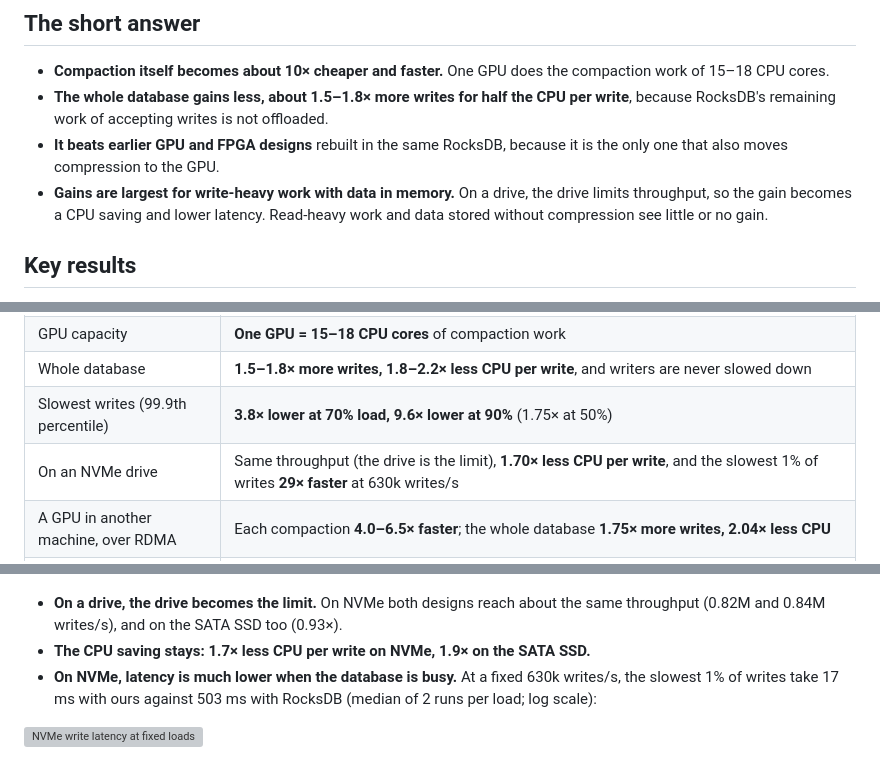
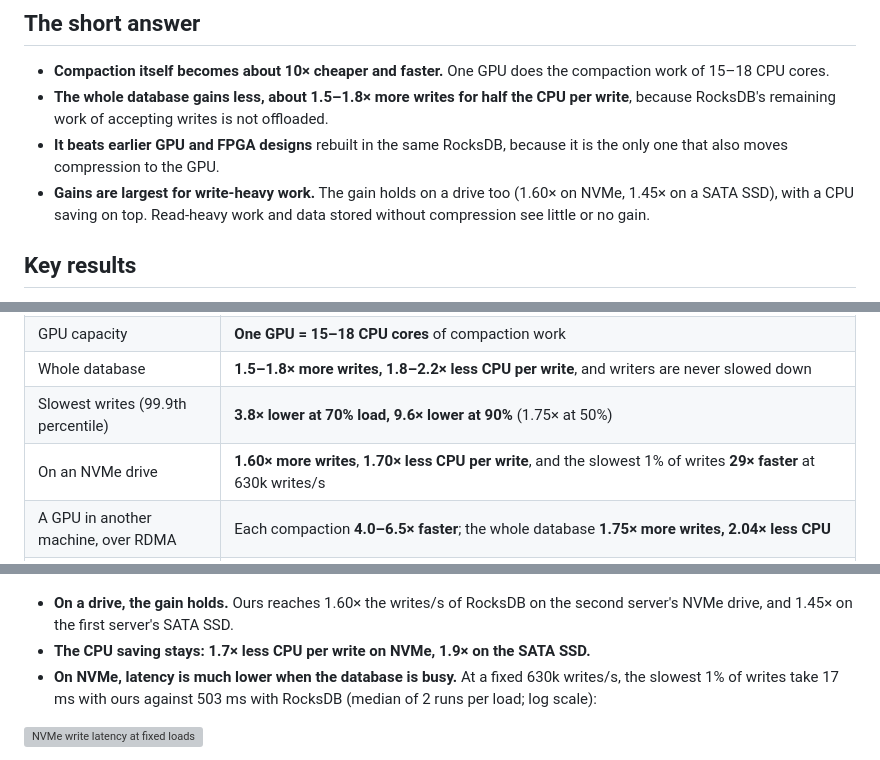
Before and after one commit to saifaldin14/lsm-tree, a Markdown page: README.md, 3 parts joined by grey strips. Rendered like a GitHub page; grey boxes are pictures that could not be loaded.

Commit message:
README: drive results now show throughput gains (1.60x NVMe, 1.45x SATA)
Co-authored-by: Copilot <223556219+Copilot@users.noreply.github.com>

```diff
--- a/README.md
+++ b/README.md
@@ -14,8 +14,7 @@ RocksDB.
   because RocksDB's remaining work of accepting writes is not offloaded.
 - **It beats earlier GPU and FPGA designs** rebuilt in the same RocksDB, because it is the
   only one that also moves compression to the GPU.
-- **Gains are largest for write-heavy work with data in memory.** On a drive, the drive
-  limits throughput, so the gain becomes a CPU saving and lower latency. Read-heavy work and
+- **Gains are largest for write-heavy work.** The gain holds on a drive too (1.60× on NVMe, 1.45× on a SATA SSD), with a CPU saving on top. Read-heavy work and
   data stored without compression see little or no gain.
 
 ## Key results
@@ -29,7 +28,7 @@ the same search, on the same CPU cores. The GPU is in addition to those cores.
 | GPU capacity | **One GPU = 15–18 CPU cores** of compaction work |
 | Whole database | **1.5–1.8× more writes, 1.8–2.2× less CPU per write**, and writers are never slowed down |
 | Slowest writes (99.9th percentile) | **3.8× lower at 70% load, 9.6× lower at 90%** (1.75× at 50%) |
-| On an NVMe drive | Same throughput (the drive is the limit), **1.70× less CPU per write**, and the slowest 1% of writes **29× faster** at 630k writes/s |
+| On an NVMe drive | **1.60× more writes**, **1.70× less CPU per write**, and the slowest 1% of writes **29× faster** at 630k writes/s |
 | A GPU in another machine, over RDMA | Each compaction **4.0–6.5× faster**; the whole database **1.75× more writes, 2.04× less CPU** |
 | Against earlier GPU and FPGA designs | **2.0–6.5× less compaction CPU**; their database gains are 1.14–1.41× over RocksDB, ours 1.75× |
 | Cost (AWS prices) | Past RocksDB's best (1.60M writes/s on 32 cores), ours reaches **2.26M writes/s on 16 cores at half the cost per write**; below about 1.3M writes/s RocksDB is cheaper |
@@ -170,8 +169,7 @@ SSD: the first server, 8 cores, median of 3 runs. Every key verified in every ru
 
 ![Throughput and CPU per write in memory, on NVMe and on a SATA SSD](publication/figures/fig33_storage_v2.png)
 
-- **On a drive, the drive becomes the limit.** On NVMe both designs reach about the same
-  throughput (0.82M and 0.84M writes/s), and on the SATA SSD too (0.93×).
+- **On a drive, the gain holds.** Ours reaches 1.60× the writes/s of RocksDB on the second server's NVMe drive, and 1.45× on the first server's SATA SSD.
 - **The CPU saving stays: 1.7× less CPU per write on NVMe, 1.9× on the SATA SSD.**
 - **On NVMe, latency is much lower when the database is busy.** At a fixed 630k writes/s,
   the slowest 1% of writes take 17 ms with ours against 503 ms with RocksDB (median of 2 runs
```
Also changed, not shown: other parts of README.md (+0 -2 lines).
